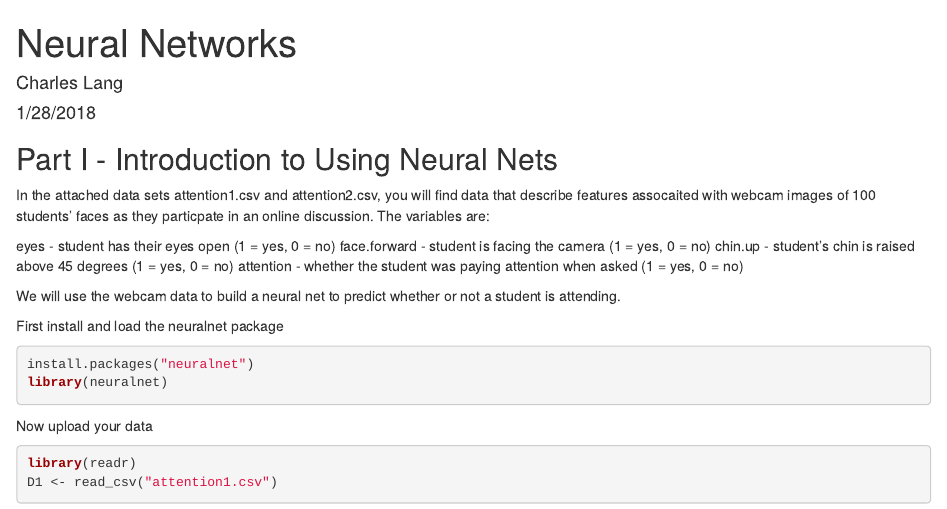
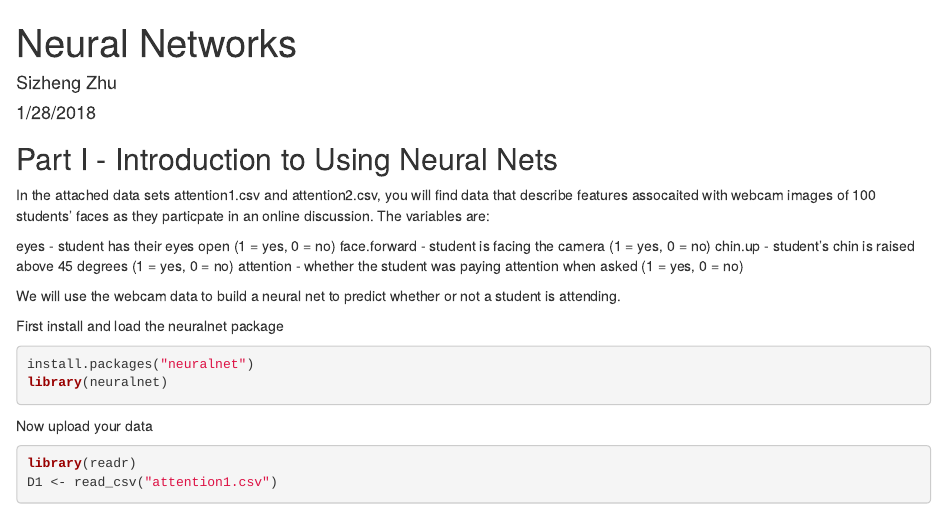
Before and after one commit to SizhengZhu/Neural-Networks1, an R Markdown document (neural-nets.Rmd): the page in a window 1100 px wide, from its top. Rendered offline with R 4.5, knitr and Pandoc, with nearby package versions; some code elsewhere in the file could not run offline.

Commit message:
Update neural-nets.Rmd

```diff
--- a/neural-nets.Rmd
+++ b/neural-nets.Rmd
@@ -1,6 +1,6 @@
 ---
 title: "Neural Networks"
-author: "Charles Lang"
+author: "Sizheng Zhu"
 date: "1/28/2018"
 output: html_document
 ---
```
